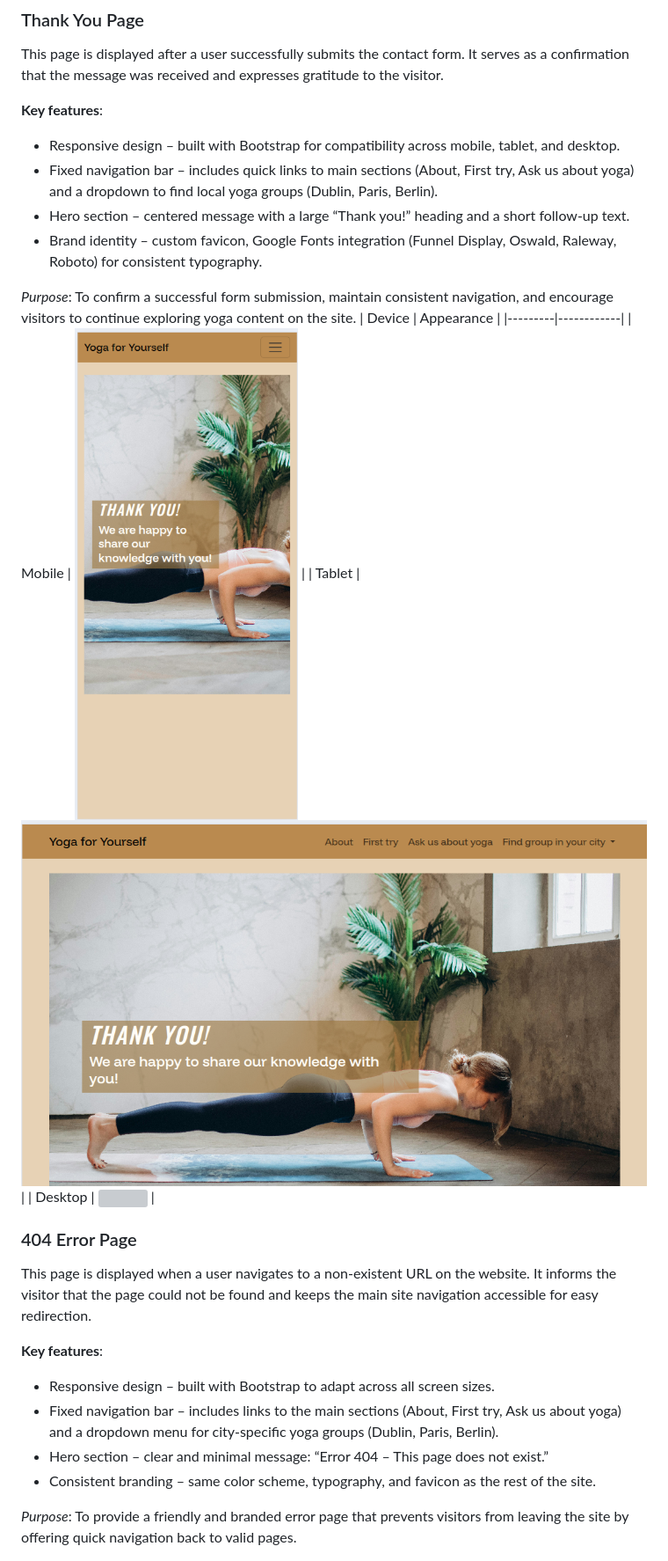
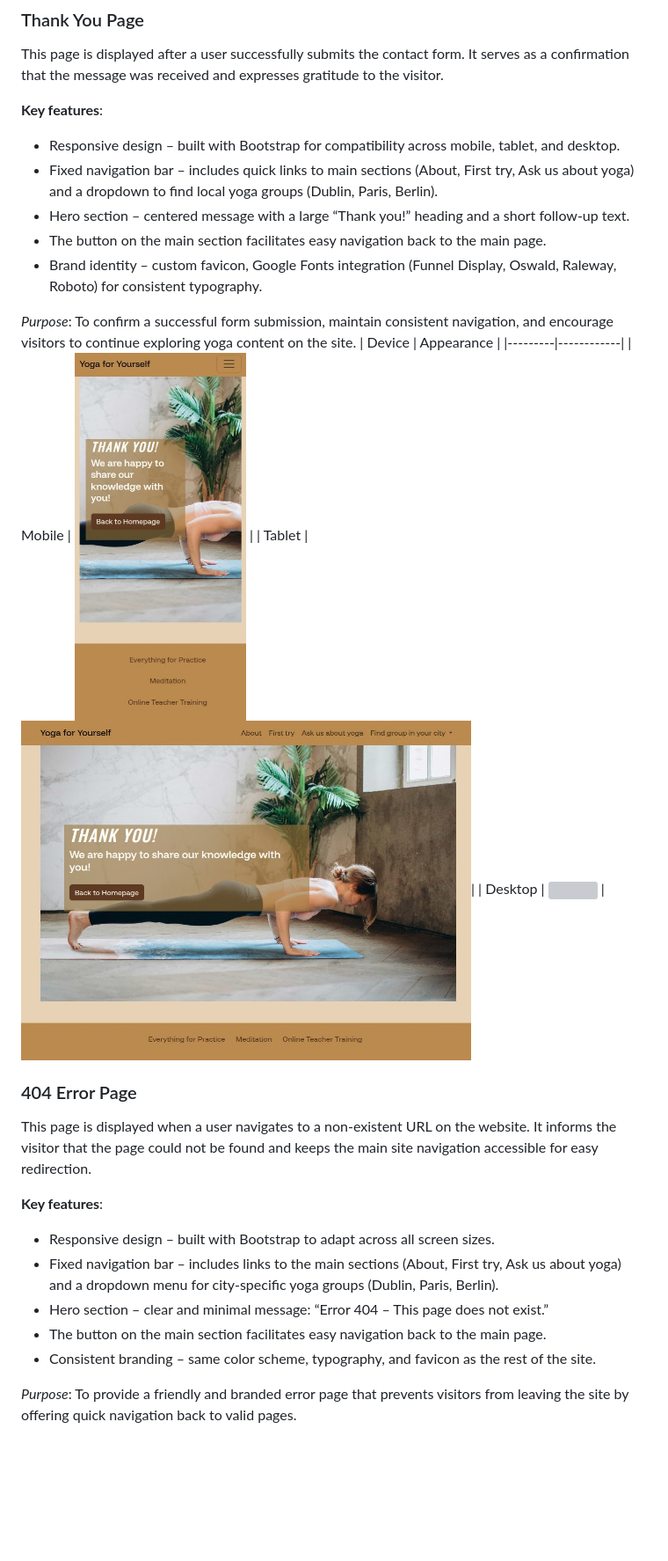
Before and after one commit to Katerynakulik/yoga, a Markdown page: README.md, the part around the change printed below. Shown: that part at 88% size. Rendered like a GitHub page; pictures changed too: documentation/success-tablet.png, documentation/success_mobile.png; blank space fills up the shorter version; grey boxes are pictures that could not be loaded.

Commit message:
Updated photos and descriptions of 404 pages and success in ReadMe

```diff
--- a/README.md
+++ b/README.md
@@ -193,14 +193,15 @@ It serves as a confirmation that the message was received and expresses gratitud
 - Responsive design – built with Bootstrap for compatibility across mobile, tablet, and desktop.
 - Fixed navigation bar – includes quick links to main sections (About, First try, Ask us about yoga) and a dropdown to find local yoga groups (Dublin, Paris, Berlin).
 - Hero section – centered message with a large “Thank you!” heading and a short follow-up text.
+- The button on the main section facilitates easy navigation back to the main page.
 - Brand identity – custom favicon, Google Fonts integration (Funnel Display, Oswald, Raleway, Roboto) for consistent typography.
 
 _Purpose_:
 To confirm a successful form submission, maintain consistent navigation, and encourage visitors to continue exploring yoga content on the site.
 | Device | Appearance |
 |---------|------------|
-| Mobile | <img src="documentation/success_mobile.png" width="390" height="844"> |
-| Tablet | <img src="documentation/success-tablet.png" width="1024" height="768">|
+| Mobile | <img src="documentation/success_mobile.png" width="195" height="422"> |
+| Tablet | <img src="documentation/success-tablet.png" width="512" height="384">|
 | Desktop | <img src="documentation/success_desktop.png" width="620" height="420"> |
 
 ### 404 Error Page
@@ -213,6 +214,7 @@ It informs the visitor that the page could not be found and keeps the main site
 - Responsive design – built with Bootstrap to adapt across all screen sizes.
 - Fixed navigation bar – includes links to the main sections (About, First try, Ask us about yoga) and a dropdown menu for city-specific yoga groups (Dublin, Paris, Berlin).
 - Hero section – clear and minimal message: “Error 404 – This page does not exist.”
+- The button on the main section facilitates easy navigation back to the main page.
 - Consistent branding – same color scheme, typography, and favicon as the rest of the site.
 
 _Purpose_:
```
Also changed, not shown: other parts of README.md (+2 -2 lines), documentation/404_mobile.png, documentation/404_tablet.png, 2 other files.
